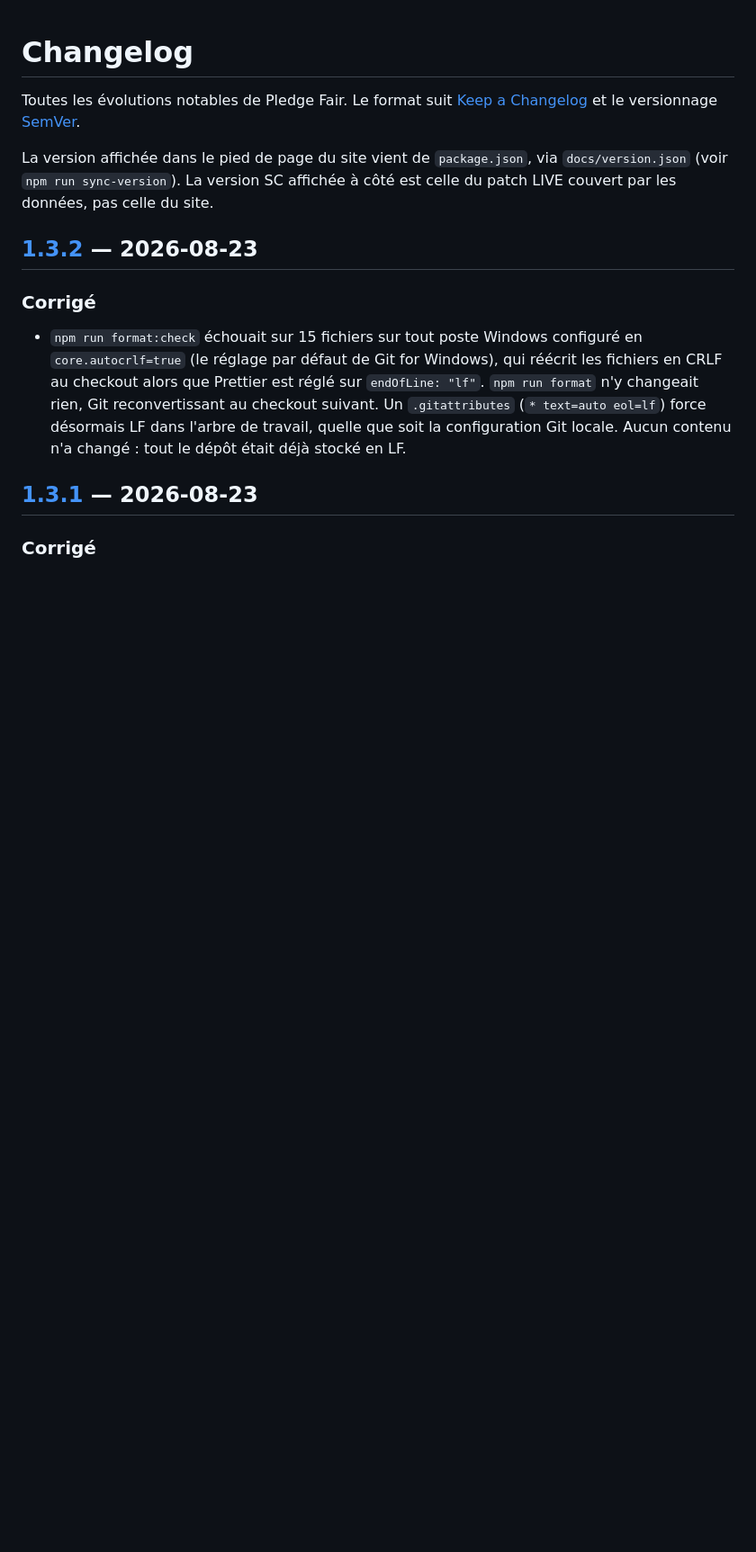
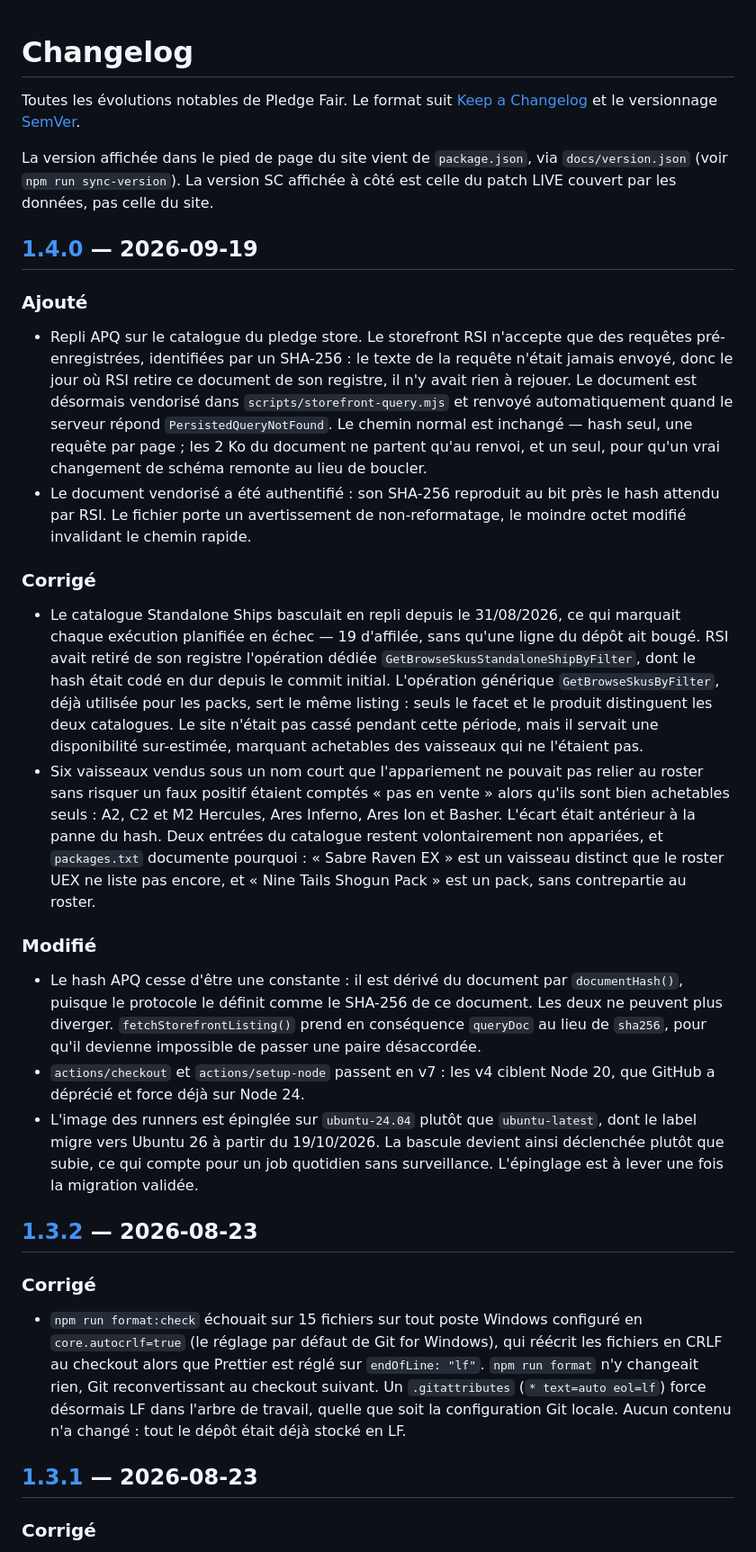
Before and after one commit to 0xKestrelNova/pledge-fair, a Markdown page: CHANGELOG.md, the part around one of its changes. Shown at 90% size. Rendered like a GitHub page; blank space fills up the shorter version.

Commit message:
docs: entrée de changelog pour la 1.4.0
Le bump en 1.4.0 est parti sans entrée correspondante, alors que le dépôt suit
Keep a Changelog et que le pied de page du site renvoie vers ce fichier : la
version affichée pointait donc sur un changelog qui ne la mentionnait pas.

L'entrée couvre les trois lots de la 1.4.0 — le repli APQ et la dérivation du
hash, la restauration du catalogue Standalone Ships et les six écarts de
nommage, la montée des actions en v7 et l'épinglage du runner.

Co-Authored-By: Claude Opus 5 (1M context) <noreply@anthropic.com>

```diff
--- a/CHANGELOG.md
+++ b/CHANGELOG.md
@@ -7,6 +7,56 @@ Toutes les évolutions notables de Pledge Fair. Le format suit
 La version affichée dans le pied de page du site vient de `package.json`, via
 `docs/version.json` (voir `npm run sync-version`). La version SC affichée à côté
 est celle du patch LIVE couvert par les données, pas celle du site.
+
+## [1.4.0] — 2026-09-19
+
+### Ajouté
+
+- Repli APQ sur le catalogue du pledge store. Le storefront RSI n'accepte que
+  des requêtes pré-enregistrées, identifiées par un SHA-256 : le texte de la
+  requête n'était jamais envoyé, donc le jour où RSI retire ce document de son
+  registre, il n'y avait rien à rejouer. Le document est désormais vendorisé
+  dans `scripts/storefront-query.mjs` et renvoyé automatiquement quand le
+  serveur répond `PersistedQueryNotFound`. Le chemin normal est inchangé — hash
+  seul, une requête par page ; les 2 Ko du document ne partent qu'au renvoi, et
+  un seul, pour qu'un vrai changement de schéma remonte au lieu de boucler.
+- Le document vendorisé a été authentifié : son SHA-256 reproduit au bit près
+  le hash attendu par RSI. Le fichier porte un avertissement de non-reformatage,
+  le moindre octet modifié invalidant le chemin rapide.
+
+### Corrigé
+
+- Le catalogue Standalone Ships basculait en repli depuis le 31/08/2026, ce qui
+  marquait chaque exécution planifiée en échec — 19 d'affilée, sans qu'une ligne
+  du dépôt ait bougé. RSI avait retiré de son registre l'opération dédiée
+  `GetBrowseSkusStandaloneShipByFilter`, dont le hash était codé en dur depuis le
+  commit initial. L'opération générique `GetBrowseSkusByFilter`, déjà utilisée
+  pour les packs, sert le même listing : seuls le facet et le produit
+  distinguent les deux catalogues. Le site n'était pas cassé pendant cette
+  période, mais il servait une disponibilité sur-estimée, marquant achetables
+  des vaisseaux qui ne l'étaient pas.
+- Six vaisseaux vendus sous un nom court que l'appariement ne pouvait pas
+  relier au roster sans risquer un faux positif étaient comptés « pas en
+  vente » alors qu'ils sont bien achetables seuls : A2, C2 et M2 Hercules,
+  Ares Inferno, Ares Ion et Basher. L'écart était antérieur à la panne du hash.
+  Deux entrées du catalogue restent volontairement non appariées, et
+  `packages.txt` documente pourquoi : « Sabre Raven EX » est un vaisseau
+  distinct que le roster UEX ne liste pas encore, et « Nine Tails Shogun Pack »
+  est un pack, sans contrepartie au roster.
+
+### Modifié
+
+- Le hash APQ cesse d'être une constante : il est dérivé du document par
+  `documentHash()`, puisque le protocole le définit comme le SHA-256 de ce
+  document. Les deux ne peuvent plus diverger. `fetchStorefrontListing()` prend
+  en conséquence `queryDoc` au lieu de `sha256`, pour qu'il devienne impossible
+  de passer une paire désaccordée.
+- `actions/checkout` et `actions/setup-node` passent en v7 : les v4 ciblent
+  Node 20, que GitHub a déprécié et force déjà sur Node 24.
+- L'image des runners est épinglée sur `ubuntu-24.04` plutôt que `ubuntu-latest`,
+  dont le label migre vers Ubuntu 26 à partir du 19/10/2026. La bascule devient
+  ainsi déclenchée plutôt que subie, ce qui compte pour un job quotidien sans
+  surveillance. L'épinglage est à lever une fois la migration validée.
 
 ## [1.3.2] — 2026-08-23
 
```
Also changed, not shown: other parts of CHANGELOG.md (+1 -0 lines).
